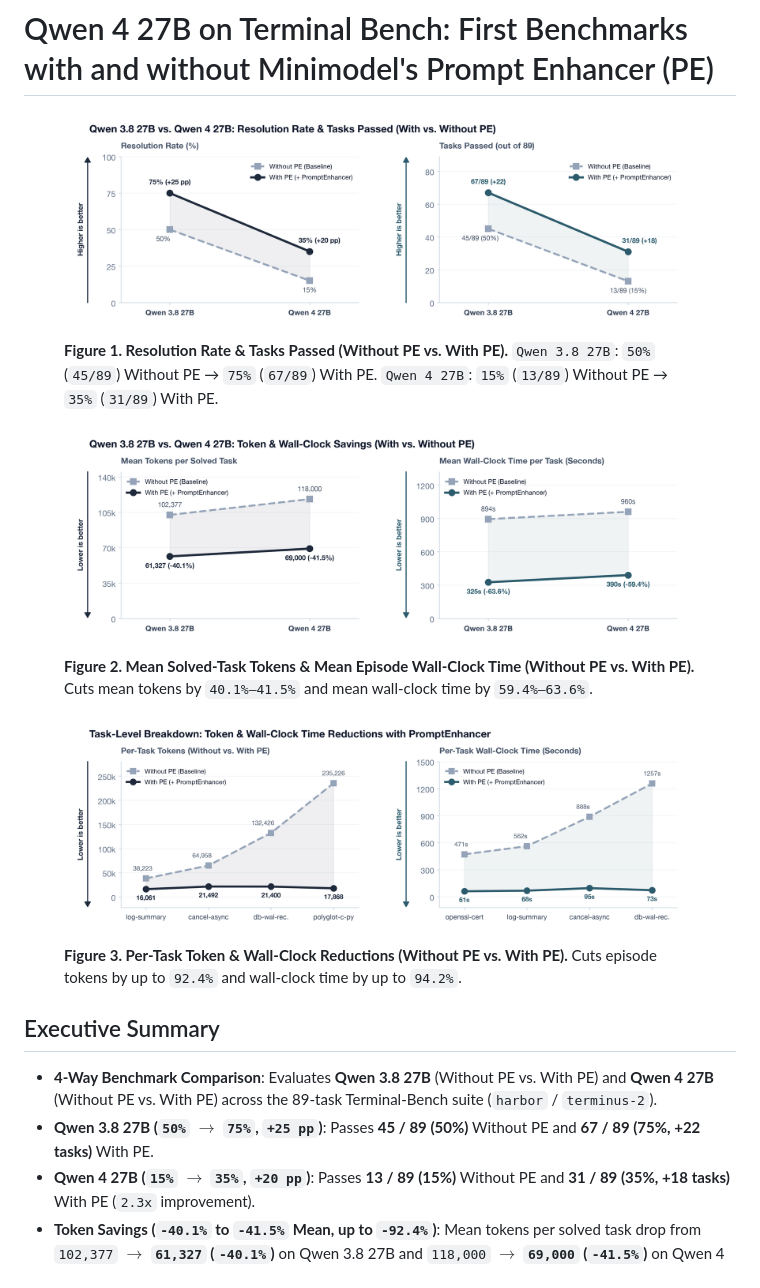
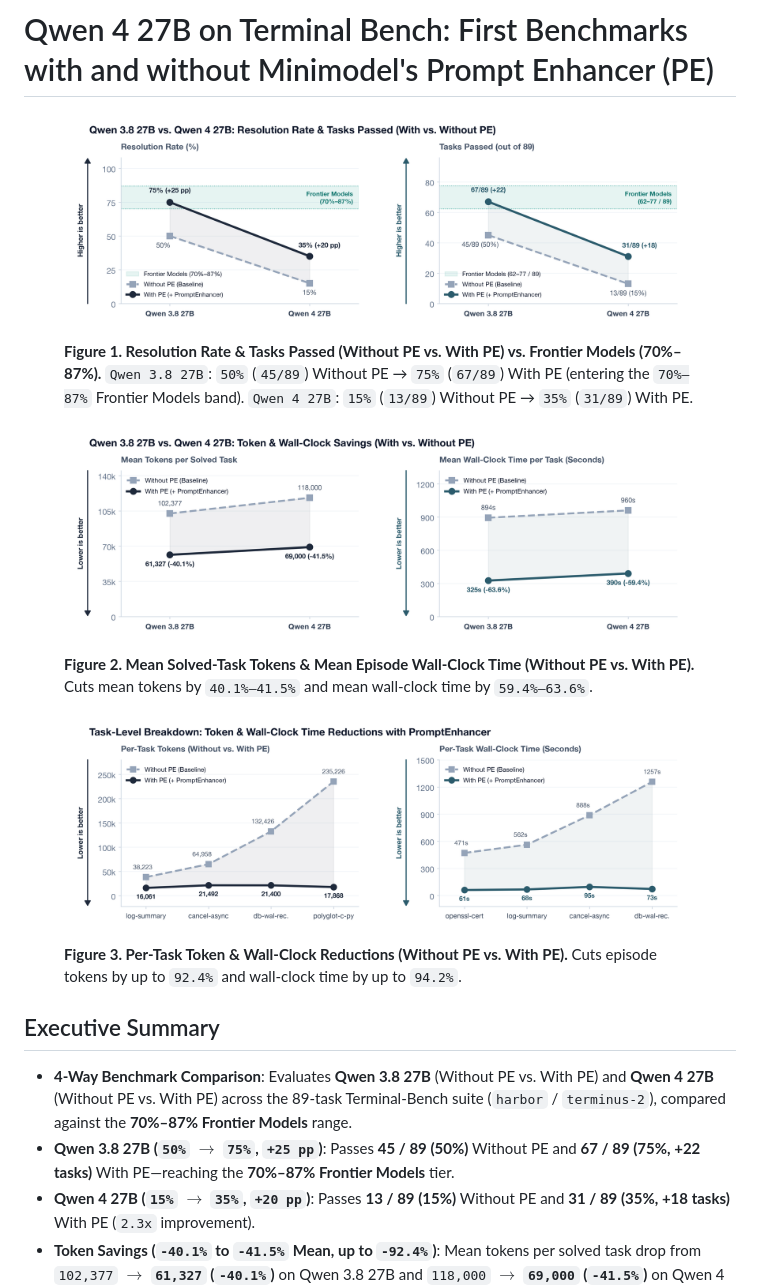
Before and after one commit to borkert/borkert.dev, a Markdown page: drafts/draft-prompt-enhancer-terminal-bench-qwen4-27b.md, the part around the change. GitHub-like rendering; pictures changed too: assets/charts/qwen38_vs_qwen4_chart1.png.

Commit message:
Add shaded Frontier Models (70%-87%) band to Chart 1

```diff
--- a/drafts/draft-prompt-enhancer-terminal-bench-qwen4-27b.md
+++ b/drafts/draft-prompt-enhancer-terminal-bench-qwen4-27b.md
@@ -1,24 +1,24 @@
 # Qwen 4 27B on Terminal Bench: First Benchmarks with and without Minimodel's Prompt Enhancer (PE)
 
 <figure class="figure-box">
-  <img src="/assets/charts/qwen38_vs_qwen4_chart1.png?v=5" alt="Figure 1: Qwen 3.8 27B vs. Qwen 4 27B: Resolution Rate and Tasks Passed (With vs. Without PE)">
-  <figcaption class="figcaption"><strong>Figure 1. Resolution Rate &amp; Tasks Passed (Without PE vs. With PE).</strong> <code>Qwen 3.8 27B</code>: <code>50%</code> (<code>45/89</code>) Without PE &rarr; <code>75%</code> (<code>67/89</code>) With PE. <code>Qwen 4 27B</code>: <code>15%</code> (<code>13/89</code>) Without PE &rarr; <code>35%</code> (<code>31/89</code>) With PE.</figcaption>
+  <img src="/assets/charts/qwen38_vs_qwen4_chart1.png?v=6" alt="Figure 1: Qwen 3.8 27B vs. Qwen 4 27B: Resolution Rate and Tasks Passed (With vs. Without PE)">
+  <figcaption class="figcaption"><strong>Figure 1. Resolution Rate &amp; Tasks Passed (Without PE vs. With PE) vs. Frontier Models (70%–87%).</strong> <code>Qwen 3.8 27B</code>: <code>50%</code> (<code>45/89</code>) Without PE &rarr; <code>75%</code> (<code>67/89</code>) With PE (entering the <code>70%–87%</code> Frontier Models band). <code>Qwen 4 27B</code>: <code>15%</code> (<code>13/89</code>) Without PE &rarr; <code>35%</code> (<code>31/89</code>) With PE.</figcaption>
 </figure>
 
 <figure class="figure-box">
-  <img src="/assets/charts/qwen38_vs_qwen4_chart2.png?v=5" alt="Figure 2: Qwen 3.8 27B vs. Qwen 4 27B: Token and Wall-Clock Savings (With vs. Without PE)">
+  <img src="/assets/charts/qwen38_vs_qwen4_chart2.png?v=6" alt="Figure 2: Qwen 3.8 27B vs. Qwen 4 27B: Token and Wall-Clock Savings (With vs. Without PE)">
   <figcaption class="figcaption"><strong>Figure 2. Mean Solved-Task Tokens &amp; Mean Episode Wall-Clock Time (Without PE vs. With PE).</strong> Cuts mean tokens by <code>40.1%–41.5%</code> and mean wall-clock time by <code>59.4%–63.6%</code>.</figcaption>
 </figure>
 
 <figure class="figure-box">
-  <img src="/assets/charts/qwen38_vs_qwen4_chart3.png?v=5" alt="Figure 3: Task-Level Breakdown: Token and Wall-Clock Time Reductions with PromptEnhancer">
+  <img src="/assets/charts/qwen38_vs_qwen4_chart3.png?v=6" alt="Figure 3: Task-Level Breakdown: Token and Wall-Clock Time Reductions with PromptEnhancer">
   <figcaption class="figcaption"><strong>Figure 3. Per-Task Token &amp; Wall-Clock Reductions (Without PE vs. With PE).</strong> Cuts episode tokens by up to <code>92.4%</code> and wall-clock time by up to <code>94.2%</code>.</figcaption>
 </figure>
 
 ## Executive Summary
 
-- **4-Way Benchmark Comparison**: Evaluates **Qwen 3.8 27B** (Without PE vs. With PE) and **Qwen 4 27B** (Without PE vs. With PE) across the 89-task Terminal-Bench suite (`harbor` / `terminus-2`).
-- **Qwen 3.8 27B (`50%` $\to$ `75%`, `+25 pp`)**: Passes **45 / 89 (50%)** Without PE and **67 / 89 (75%, +22 tasks)** With PE.
+- **4-Way Benchmark Comparison**: Evaluates **Qwen 3.8 27B** (Without PE vs. With PE) and **Qwen 4 27B** (Without PE vs. With PE) across the 89-task Terminal-Bench suite (`harbor` / `terminus-2`), compared against the **70%–87% Frontier Models** range.
+- **Qwen 3.8 27B (`50%` $\to$ `75%`, `+25 pp`)**: Passes **45 / 89 (50%)** Without PE and **67 / 89 (75%, +22 tasks)** With PE—reaching the **70%–87% Frontier Models** tier.
 - **Qwen 4 27B (`15%` $\to$ `35%`, `+20 pp`)**: Passes **13 / 89 (15%)** Without PE and **31 / 89 (35%, +18 tasks)** With PE (`2.3x` improvement).
 - **Token Savings (`-40.1%` to `-41.5%` Mean, up to `-92.4%`)**: Mean tokens per solved task drop from `102,377` $\to$ **`61,327` (`-40.1%`)** on Qwen 3.8 27B and `118,000` $\to$ **`69,000` (`-41.5%`)** on Qwen 4 27B.
 - **Wall-Clock Savings (`-59.4%` to `-63.6%` Mean, up to `-94.2%`)**: Mean episode wall-clock time drops from `894s` $\to$ **`325s` (`-63.6%`)** on Qwen 3.8 27B and `960s` $\to$ **`390s` (`-59.4%`)** on Qwen 4 27B.
```
Also changed, not shown: assets/charts/chart1_qwen4_tasks_passed.png, 2 other files.
